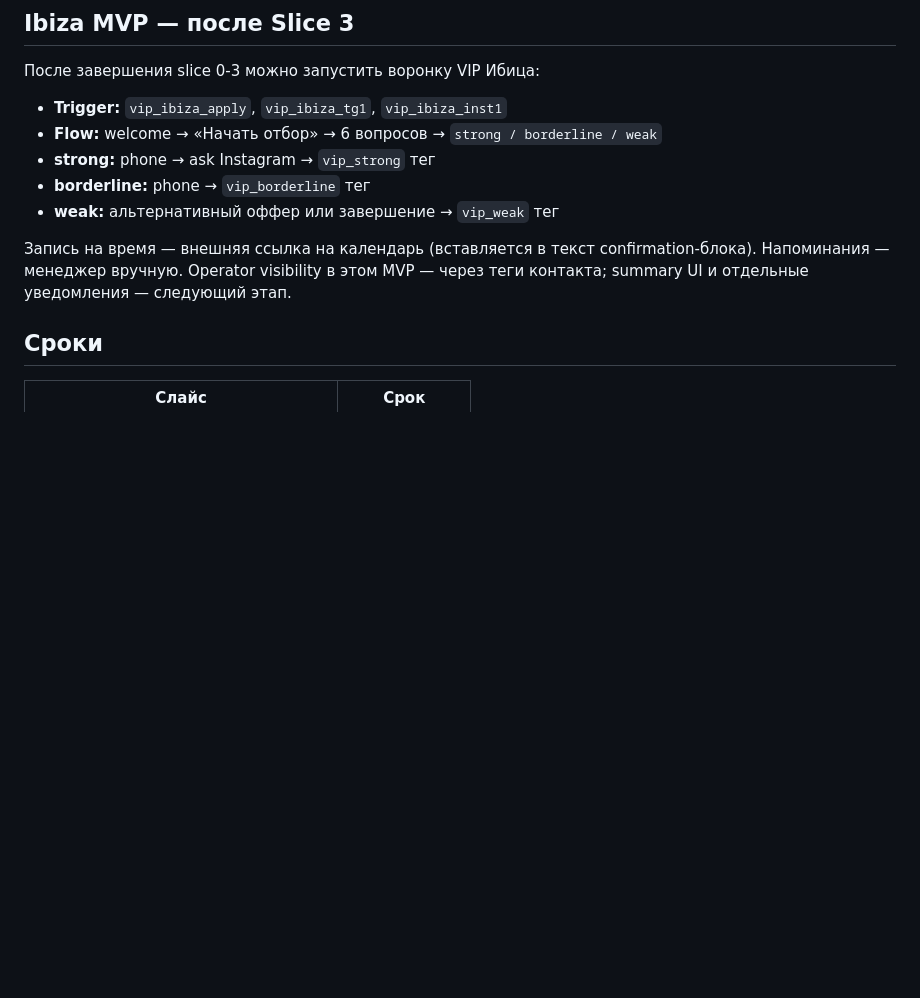
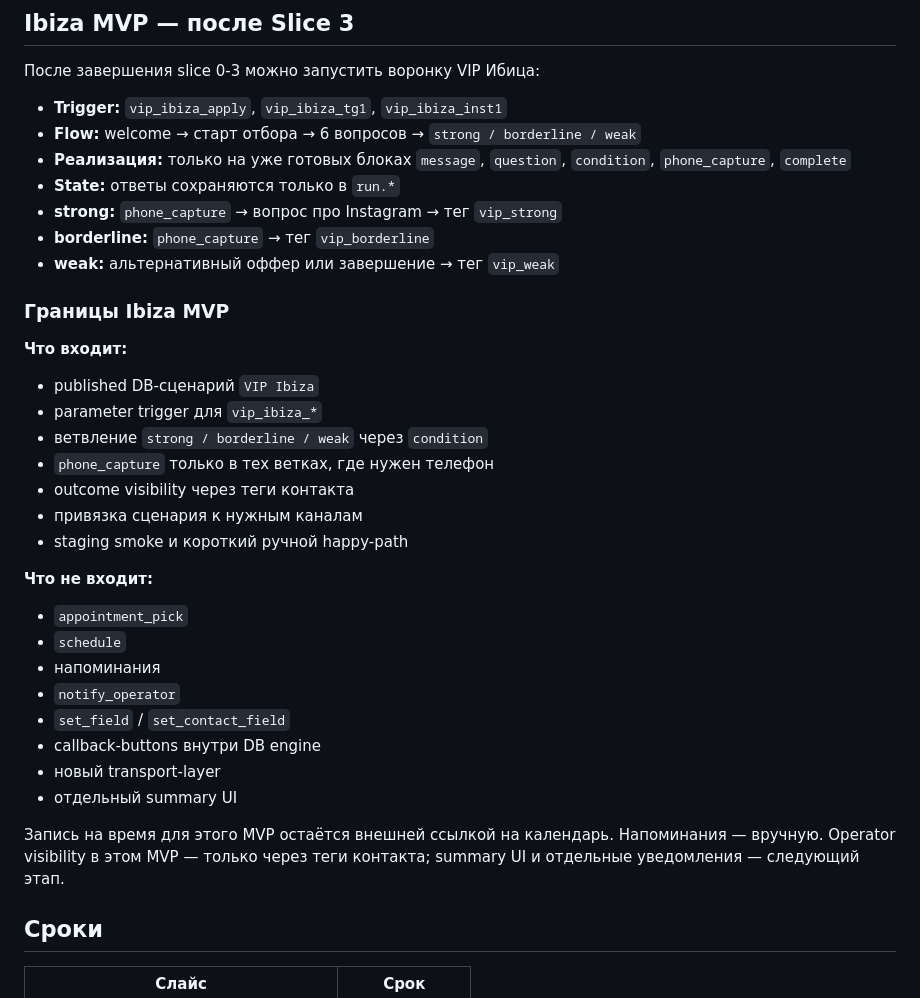
Before and after one commit to Etogerman/Project-1, a Markdown page: docs/ТЗ от клауди 2.0.md, the part around the change. Rendered like a GitHub page; blank space fills up the shorter version.

Commit message:
Уточнить scope Ibiza MVP в ТЗ

```diff
--- a/docs/ТЗ от клауди 2.0.md
+++ b/docs/ТЗ от клауди 2.0.md
@@ -369,12 +369,35 @@ scenario:{runId}:{key}
 После завершения slice 0-3 можно запустить воронку VIP Ибица:
 
 - **Trigger:** `vip_ibiza_apply`, `vip_ibiza_tg1`, `vip_ibiza_inst1`
-- **Flow:** welcome → «Начать отбор» → 6 вопросов → `strong / borderline / weak`
-- **strong:** phone → ask Instagram → `vip_strong` тег
-- **borderline:** phone → `vip_borderline` тег
-- **weak:** альтернативный оффер или завершение → `vip_weak` тег
+- **Flow:** welcome → старт отбора → 6 вопросов → `strong / borderline / weak`
+- **Реализация:** только на уже готовых блоках `message`, `question`, `condition`, `phone_capture`, `complete`
+- **State:** ответы сохраняются только в `run.*`
+- **strong:** `phone_capture` → вопрос про Instagram → тег `vip_strong`
+- **borderline:** `phone_capture` → тег `vip_borderline`
+- **weak:** альтернативный оффер или завершение → тег `vip_weak`
 
-Запись на время — внешняя ссылка на календарь (вставляется в текст confirmation-блока). Напоминания — менеджер вручную. Operator visibility в этом MVP — через теги контакта; summary UI и отдельные уведомления — следующий этап.
+### Границы Ibiza MVP
+
+**Что входит:**
+- published DB-сценарий `VIP Ibiza`
+- parameter trigger для `vip_ibiza_*`
+- ветвление `strong / borderline / weak` через `condition`
+- `phone_capture` только в тех ветках, где нужен телефон
+- outcome visibility через теги контакта
+- привязка сценария к нужным каналам
+- staging smoke и короткий ручной happy-path
+
+**Что не входит:**
+- `appointment_pick`
+- `schedule`
+- напоминания
+- `notify_operator`
+- `set_field` / `set_contact_field`
+- callback-buttons внутри DB engine
+- новый transport-layer
+- отдельный summary UI
+
+Запись на время для этого MVP остаётся внешней ссылкой на календарь. Напоминания — вручную. Operator visibility в этом MVP — только через теги контакта; summary UI и отдельные уведомления — следующий этап.
 
 ## Сроки
 
```
